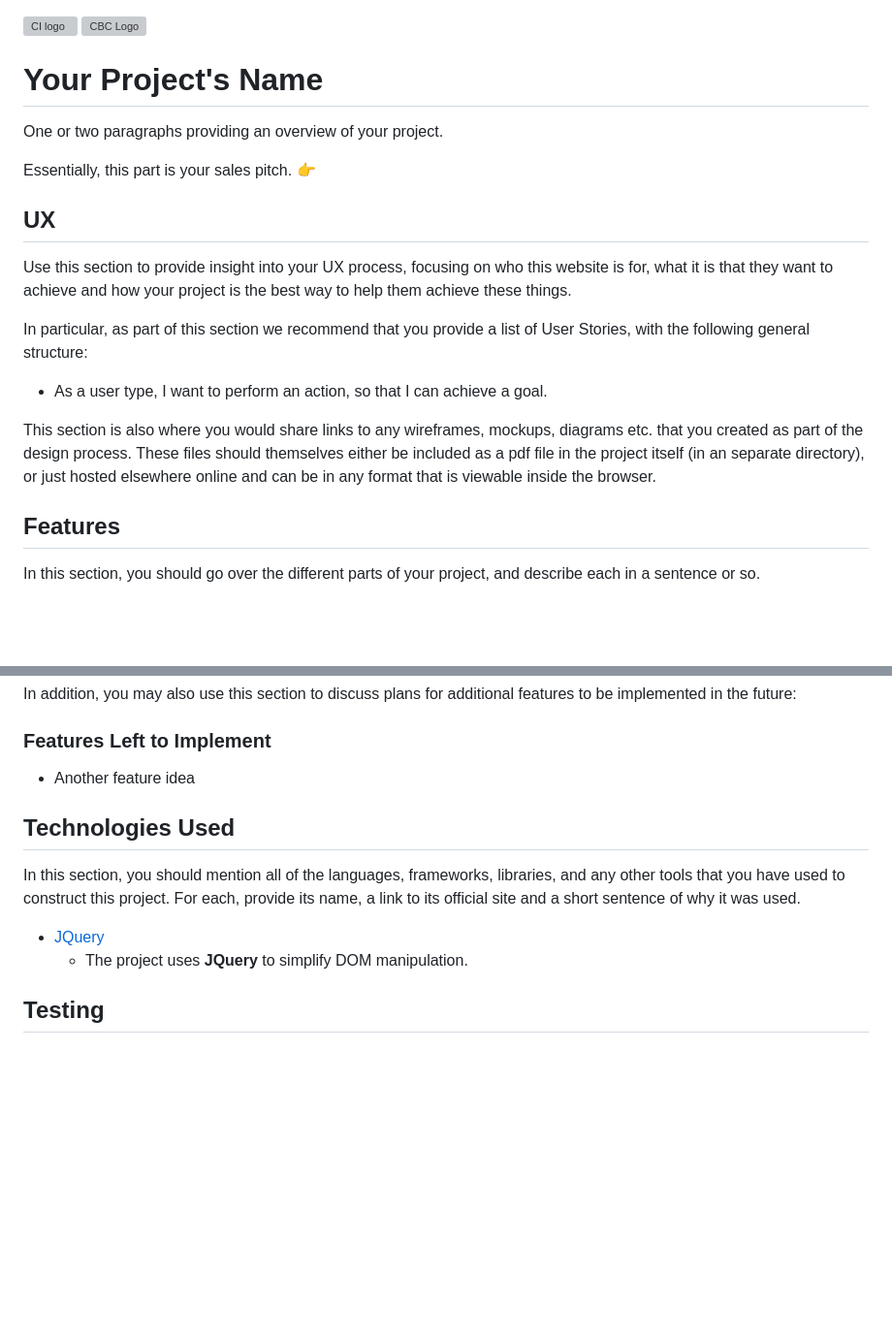
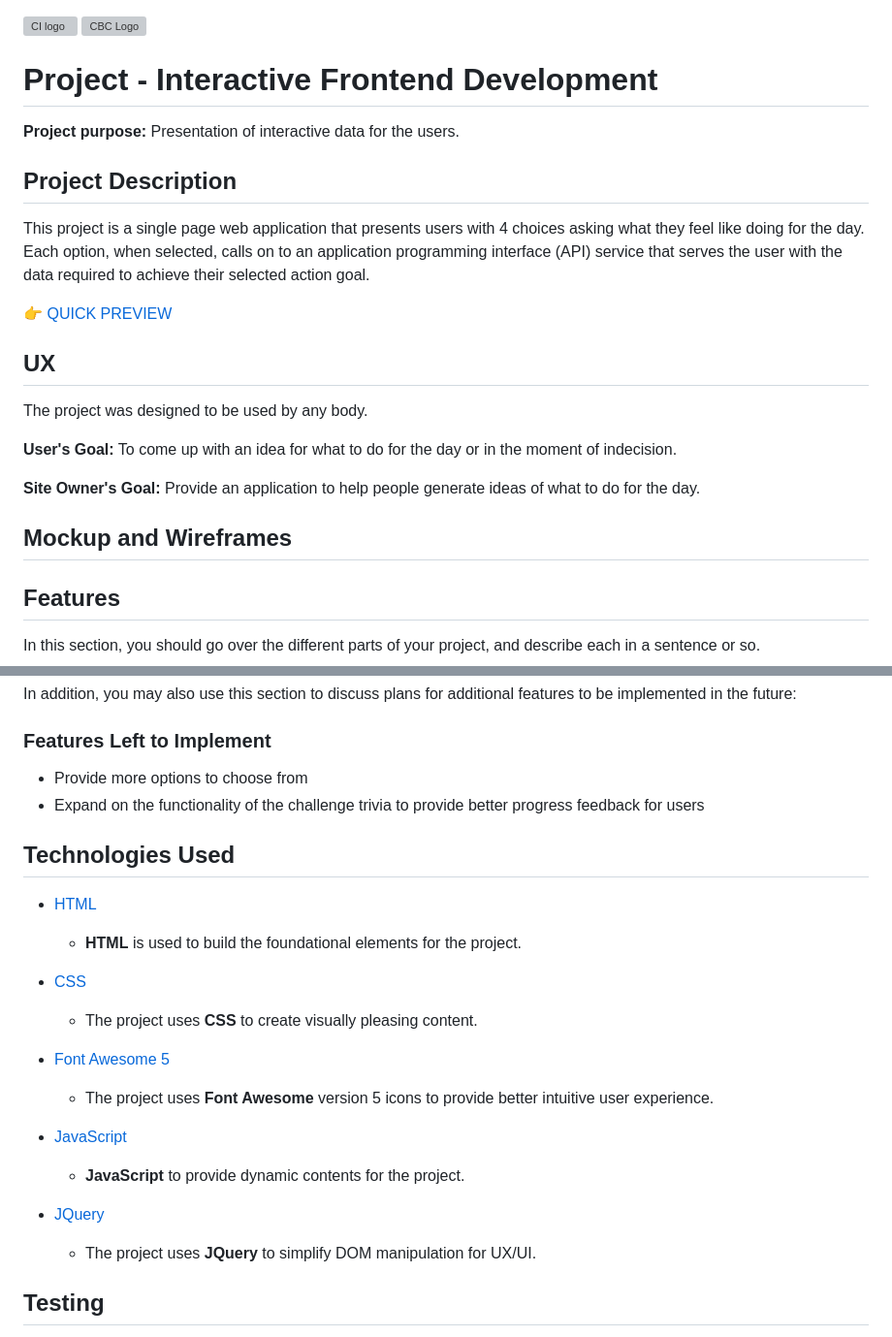
Before and after one commit to kmadjei/MilestoneProject-InteractiveFrontendDevelopment, a Markdown page: README.md, 2 parts joined by grey strips. Shown: that part at 97% size. Drawn GitHub-style; blank space fills up the shorter version; grey boxes are pictures that could not be loaded.

Commit message:
started the uploading readme contents and added mockup image

```diff
--- a/README.md
+++ b/README.md
@@ -1,21 +1,28 @@
 ![CI logo](https://codeinstitute.s3.amazonaws.com/fullstack/ci_logo_small.png)
 ![CBC Logo](https://canadianbusinesscollege.com/wp-content/uploads/2020/09/CBC-New-Logo-Website.png)
 
-# Your Project's Name
+# Project - Interactive Frontend Development
 
-One or two paragraphs providing an overview of your project.
+**Project purpose:** Presentation of interactive data for the users.
 
-Essentially, this part is your sales pitch.
-👉
+## Project Description
+
+This project is a single page web application that presents users with 4 choices asking what they feel like doing for the day. Each option, when selected, calls on to an application programming interface (API) service that serves the user with the data required to achieve their selected action goal.
+
+👉 [QUICK PREVIEW](https://kmadjei.github.io/MilestoneProject-InteractiveFrontendDevelopment/)
 
 ## UX
 
-Use this section to provide insight into your UX process, focusing on who this website is for, what it is that they want to achieve and how your project is the best way to help them achieve these things.
+The project was designed to be used by any body.
 
-In particular, as part of this section we recommend that you provide a list of User Stories, with the following general structure:
-- As a user type, I want to perform an action, so that I can achieve a goal.
+**User's Goal:** To come up with an idea for what to do for the day or in the moment of indecision.
 
-This section is also where you would share links to any wireframes, mockups, diagrams etc. that you created as part of the design process. These files should themselves either be included as a pdf file in the project itself (in an separate directory), or just hosted elsewhere online and can be in any format that is viewable inside the browser.
+**Site Owner's Goal:** Provide an application to help people generate ideas of what to do for the day.
+
+
+## Mockup and Wireframes
+
+
 
 ## Features
 
@@ -30,14 +37,25 @@ For some/all of your features, you may choose to reference the specific project
 In addition, you may also use this section to discuss plans for additional features to be implemented in the future:
 
 ### Features Left to Implement
-- Another feature idea
+- Provide more options to choose from
+- Expand on the functionality of the challenge trivia to provide better progress feedback for users
 
 ## Technologies Used
 
-In this section, you should mention all of the languages, frameworks, libraries, and any other tools that you have used to construct this project. For each, provide its name, a link to its official site and a short sentence of why it was used.
+- [HTML](https://www.w3schools.com/html/default.asp)
+    - **HTML** is used to build the foundational elements for the project.
+
+- [CSS](https://www.w3schools.com/CSS/default.asp)
+    - The project uses **CSS** to create visually pleasing content.
+
+- [Font Awesome 5](https://fontawesome.com/)
+    - The project uses **Font Awesome** version 5 icons to provide better intuitive user experience.
+
+- [JavaScript](https://www.w3schools.com/js/default.asp)
+    - **JavaScript** to provide dynamic contents for the project.
 
 - [JQuery](https://jquery.com)
-    - The project uses **JQuery** to simplify DOM manipulation.
+    - The project uses **JQuery** to simplify DOM manipulation for UX/UI.
 
 
 ## Testing
```
Also changed, not shown: assets/images/mockup.PNG (added).
